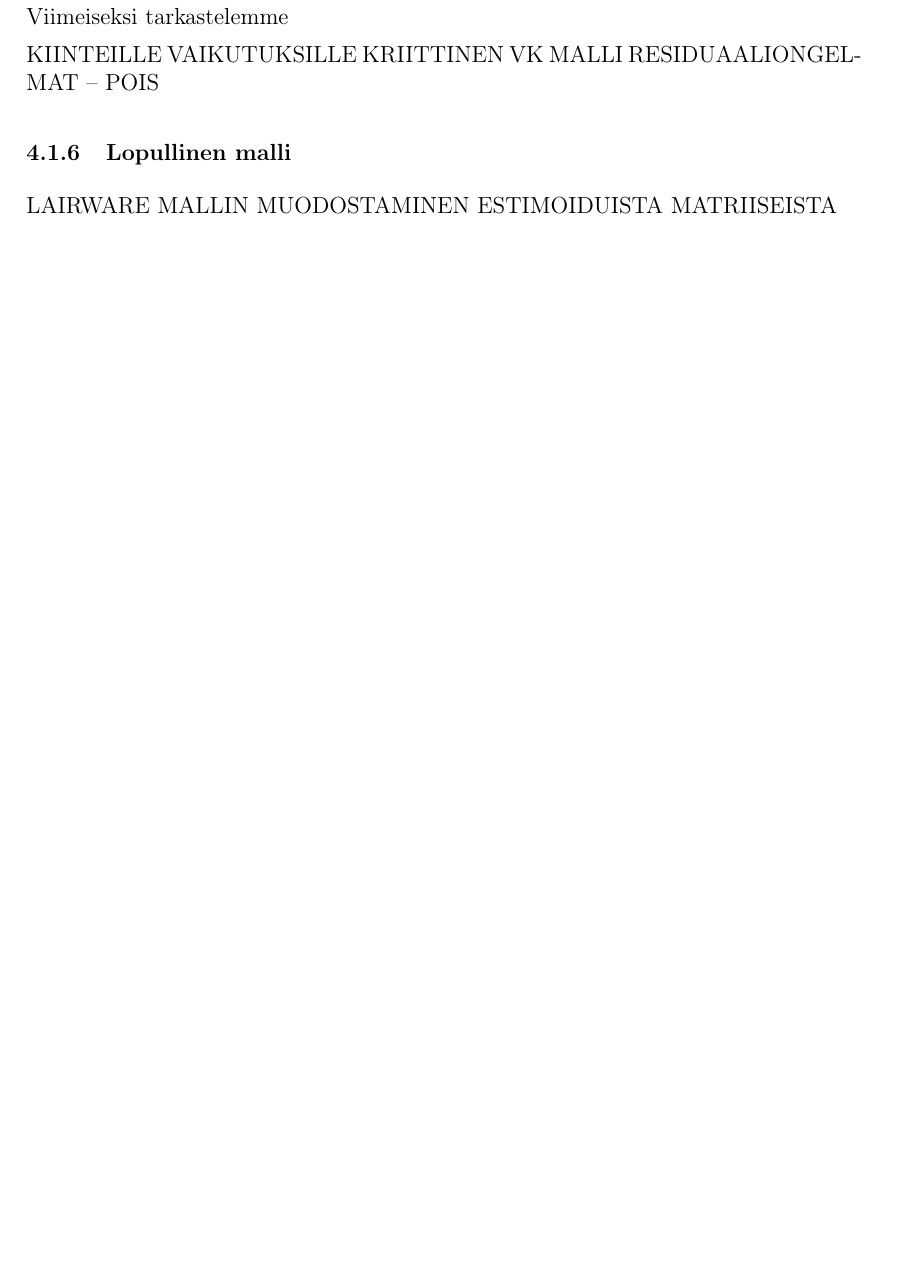
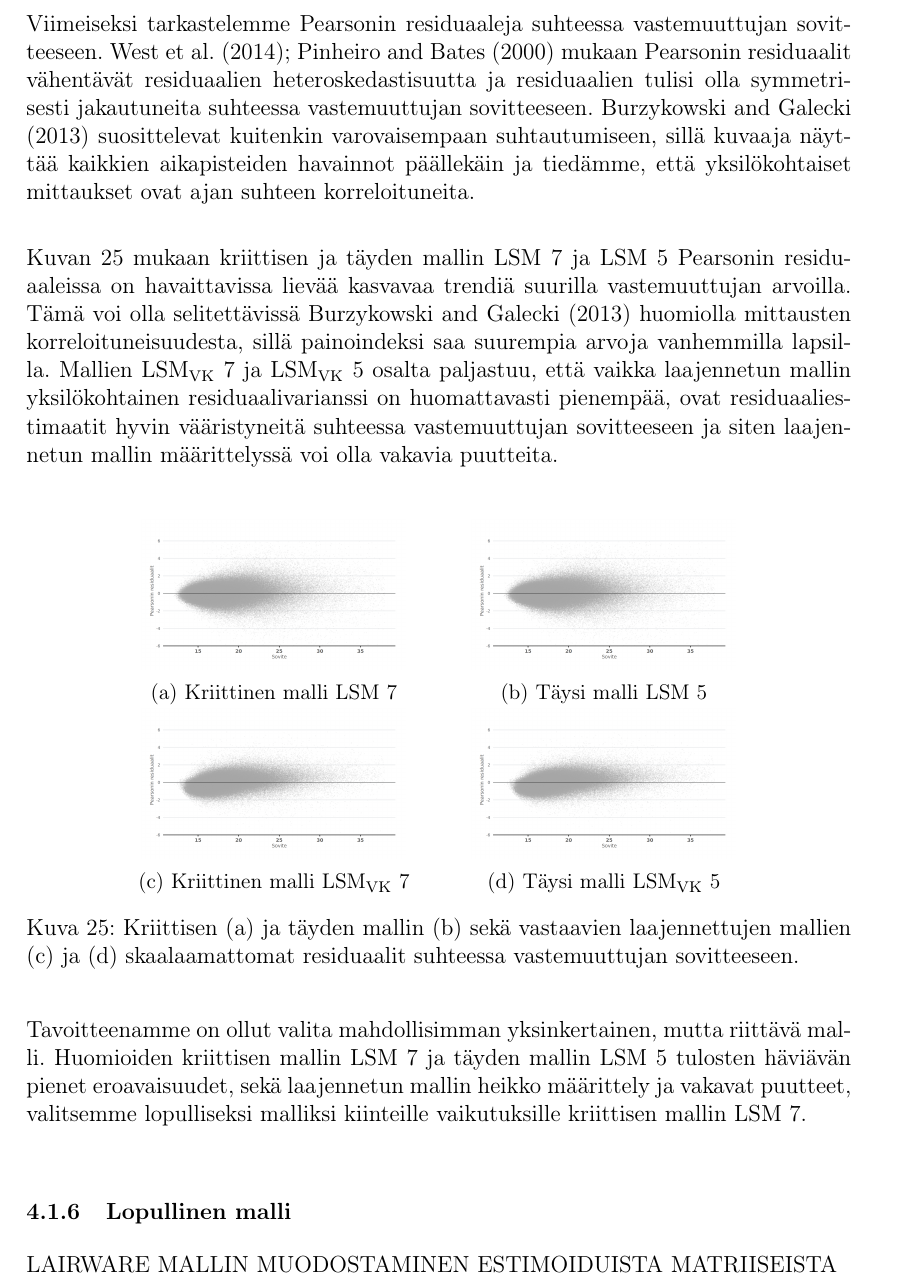
Before and after one commit to mantypet/childhood-thesis-rev, a LaTeX document (main.tex): part of page 59 of 61 before the commit and part of page 59 of 62 after it, cut at the place of the change, the shorter picture padded with empty space. Compiled offline with pdfLaTeX.

Commit message:
Lopullinen malli valittu

```diff
--- a/main.tex
+++ b/main.tex
@@ -1934,9 +1934,41 @@
    \label{fig:lme_ranef_qq}
 \end{figure}
 
-Viimeiseksi tarkastelemme
-
-KIINTEILLE VAIKUTUKSILLE KRIITTINEN VK MALLI RESIDUAALIONGELMAT -- POIS
+Viimeiseksi tarkastelemme Pearsonin residuaaleja suhteessa vastemuuttujan sovitteeseen. \cite{west14, pinheiro00} mukaan Pearsonin residuaalit vähentävät residuaalien heteroskedastisuutta ja residuaalien tulisi olla symmetrisesti jakautuneita suhteessa vastemuuttujan sovitteeseen. \cite{burzykowski13} suosittelevat kuitenkin varovaisempaan suhtautumiseen, sillä kuvaaja näyttää kaikkien aikapisteiden havainnot päällekäin ja tiedämme, että yksilökohtaiset mittaukset ovat ajan suhteen korreloituneita.\\
+
+Kuvan~\ref{fig:lme_fitresid_qq} mukaan kriittisen ja täyden mallin  $\text{LSM}$~\ref{eq:lme2.2} ja  $\text{LSM}$~\ref{eq:lme2} Pearsonin residuaaleissa on havaittavissa lievää kasvavaa trendiä suurilla vastemuuttujan arvoilla. Tämä voi olla selitettävissä \cite{burzykowski13} huomiolla mittausten korreloituneisuudesta, sillä painoindeksi saa suurempia arvoja vanhemmilla lapsilla. Mallien $\text{LSM}_{\text{VK}}$~\ref{eq:lme2.2} ja $\text{LSM}_{\text{VK}}$~\ref{eq:lme2} osalta paljastuu, että vaikka laajennetun mallin yksilökohtainen residuaalivarianssi on huomattavasti pienempää, ovat residuaaliestimaatit hyvin vääristyneitä suhteessa vastemuuttujan sovitteeseen ja siten laajennetun mallin määrittelyssä voi olla vakavia puutteita.\\
+
+\begin{figure}[H]
+\centering
+\begin{subfigure}[b]{0.4\textwidth}
+\centering
+  \includegraphics[width=.8\linewidth]{kuvaajat/lme3_fitresid.png}
+  \caption{Kriittinen malli $\text{LSM}$~\ref{eq:lme2.2}}
+  \label{fig:lme_krit_fitresid}
+\end{subfigure}%
+\begin{subfigure}[b]{0.4\textwidth}
+\centering
+  \includegraphics[width=.8\linewidth]{kuvaajat/lme3_full_fitresid.png}
+  \caption{Täysi malli $\text{LSM}$~\ref{eq:lme2}}
+  \label{fig:lme_taysi_fitresid}
+\end{subfigure}
+\begin{subfigure}[b]{0.4\textwidth}
+\centering
+  \includegraphics[width=.8\linewidth]{kuvaajat/lme3_vc_fitresid.png}
+  \caption{Kriittinen malli $\text{LSM}_{\text{VK}}$~\ref{eq:lme2.2}}
+  \label{fig:lme_vk_krit_fitresid}
+\end{subfigure}%
+\begin{subfigure}[b]{0.4\textwidth}
+\centering
+  \includegraphics[width=.8\linewidth]{kuvaajat/lme3_full_vc_fitresid.png}
+  \caption{Täysi malli $\text{LSM}_{\text{VK}}$~\ref{eq:lme2}}
+  \label{fig:lme_vk_taysi_fitresid}
+\end{subfigure}
+ \caption{Kriittisen (a) ja täyden mallin (b) sekä vastaavien laajennettujen mallien (c) ja (d) skaalaamattomat residuaalit suhteessa vastemuuttujan sovitteeseen.}
+   \label{fig:lme_fitresid_qq}
+\end{figure}
+
+Tavoitteenamme on ollut valita mahdollisimman yksinkertainen, mutta riittävä malli. Huomioiden kriittisen mallin $\text{LSM}$~\ref{eq:lme2.2} ja täyden mallin $\text{LSM}$~\ref{eq:lme2} tulosten häviävän pienet eroavaisuudet, sekä laajennetun mallin heikko määrittely ja vakavat puutteet, valitsemme lopulliseksi malliksi kiinteille vaikutuksille kriittisen mallin $\text{LSM}$~\ref{eq:lme2.2}.\\
 
 \subsubsection{Lopullinen malli}
 
```
